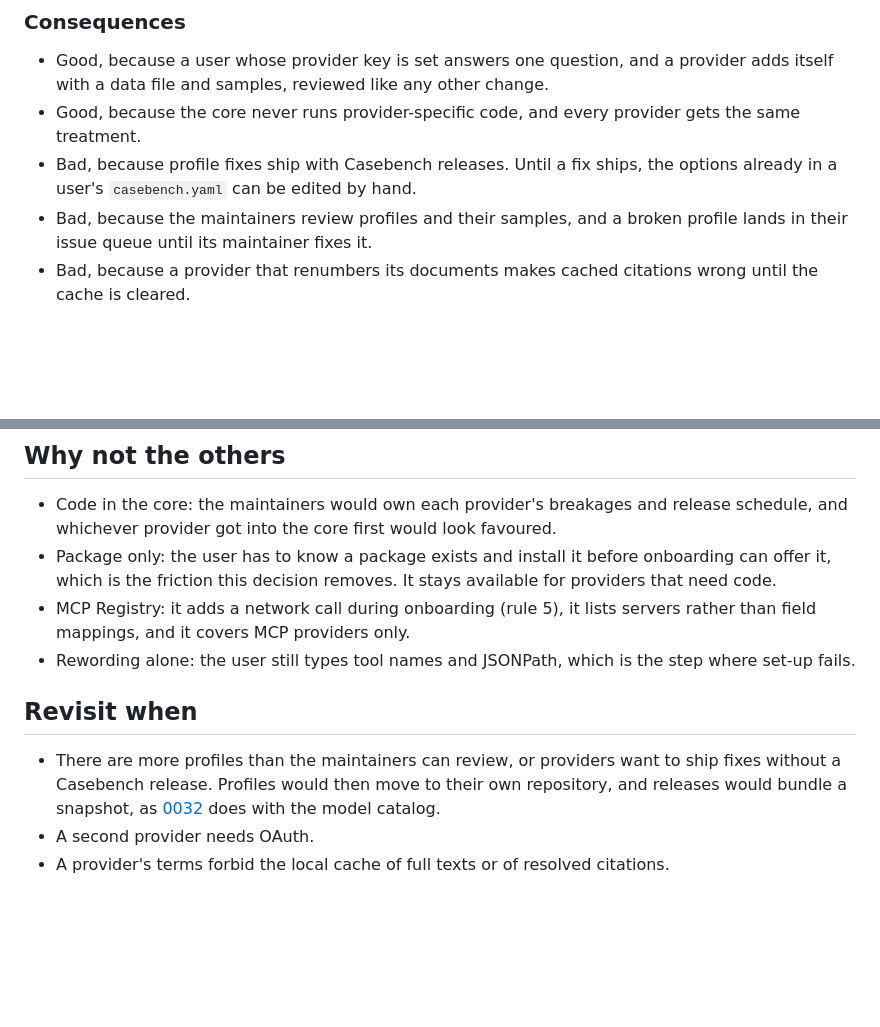
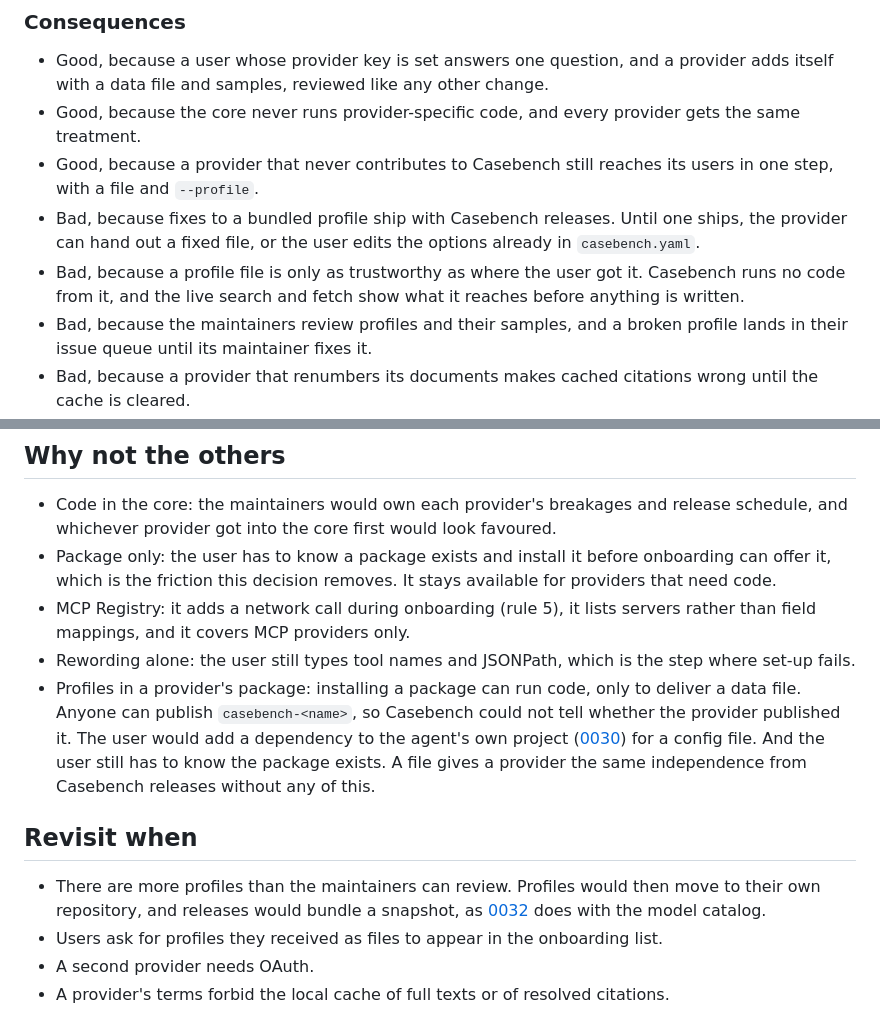
Before and after one commit to Frontier-Legal/casebench, a Markdown page: docs/decisions/0033-data-provider-profiles.md, 2 parts joined by grey strips. GitHub-like rendering; blank space fills up the shorter version.

```diff
--- a/docs/decisions/0033-data-provider-profiles.md
+++ b/docs/decisions/0033-data-provider-profiles.md
@@ -60,7 +64,9 @@ Chosen option: "provider profiles", because what a provider knows (address, key,
 
 - Good, because a user whose provider key is set answers one question, and a provider adds itself with a data file and samples, reviewed like any other change.
 - Good, because the core never runs provider-specific code, and every provider gets the same treatment.
-- Bad, because profile fixes ship with Casebench releases. Until a fix ships, the options already in a user's `casebench.yaml` can be edited by hand.
+- Good, because a provider that never contributes to Casebench still reaches its users in one step, with a file and `--profile`.
+- Bad, because fixes to a bundled profile ship with Casebench releases. Until one ships, the provider can hand out a fixed file, or the user edits the options already in `casebench.yaml`.
+- Bad, because a profile file is only as trustworthy as where the user got it. Casebench runs no code from it, and the live search and fetch show what it reaches before anything is written.
 - Bad, because the maintainers review profiles and their samples, and a broken profile lands in their issue queue until its maintainer fixes it.
 - Bad, because a provider that renumbers its documents makes cached citations wrong until the cache is cleared.
 
@@ -70,10 +76,12 @@ Chosen option: "provider profiles", because what a provider knows (address, key,
 - Package only: the user has to know a package exists and install it before onboarding can offer it, which is the friction this decision removes. It stays available for providers that need code.
 - MCP Registry: it adds a network call during onboarding (rule 5), it lists servers rather than field mappings, and it covers MCP providers only.
 - Rewording alone: the user still types tool names and JSONPath, which is the step where set-up fails.
+- Profiles in a provider's package: installing a package can run code, only to deliver a data file. Anyone can publish `casebench-<name>`, so Casebench could not tell whether the provider published it. The user would add a dependency to the agent's own project ([0030](0030-set-up-here-run-there.md)) for a config file. And the user still has to know the package exists. A file gives a provider the same independence from Casebench releases without any of this.
 
 ## Revisit when
 
-- There are more profiles than the maintainers can review, or providers want to ship fixes without a Casebench release. Profiles would then move to their own repository, and releases would bundle a snapshot, as [0032](0032-provider-catalog-and-sdk-providers.md) does with the model catalog.
+- There are more profiles than the maintainers can review. Profiles would then move to their own repository, and releases would bundle a snapshot, as [0032](0032-provider-catalog-and-sdk-providers.md) does with the model catalog.
+- Users ask for profiles they received as files to appear in the onboarding list.
 - A second provider needs OAuth.
 - A provider's terms forbid the local cache of full texts or of resolved citations.
 
```
Also changed, not shown: other parts of docs/decisions/0033-data-provider-profiles.md (+12 -8 lines).
